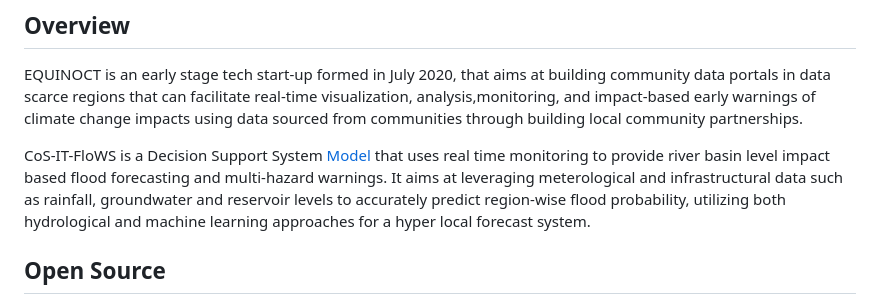
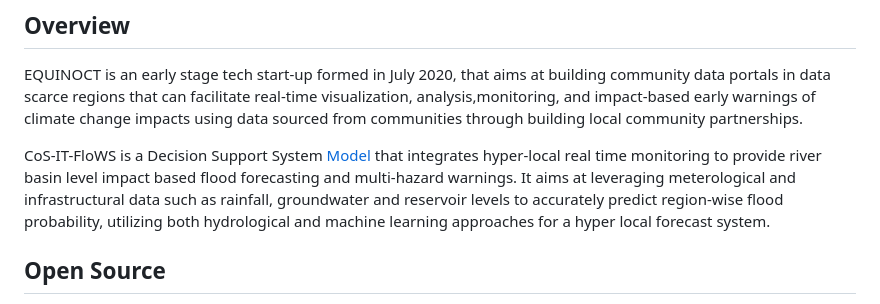
Before and after one commit to COS-IT-FLOWS/cositflows_app, a Markdown page: README.md, the part around the change. Drawn GitHub-style.

```diff
--- a/README.md
+++ b/README.md
@@ -29,7 +29,7 @@ All development activity is coordinated through the [CoS-IT-FloWS github page](h
 
 EQUINOCT is an early stage tech start-up formed in July 2020, that aims at building community data portals in data scarce regions that can facilitate real-time visualization, analysis,monitoring, and impact-based early warnings of climate change impacts using data sourced from communities through building local community partnerships.
 
-CoS-IT-FloWS is a Decision Support System [Model](./Model) that uses real time monitoring to provide river basin level impact based flood forecasting and multi-hazard warnings. It aims at leveraging meterological and infrastructural data such as rainfall, groundwater and reservoir levels to accurately predict region-wise flood probability, utilizing both hydrological and machine learning approaches for a hyper local forecast system.
+CoS-IT-FloWS is a Decision Support System [Model](./Model) that integrates hyper-local real time monitoring to provide river basin level impact based flood forecasting and multi-hazard warnings. It aims at leveraging meterological and infrastructural data such as rainfall, groundwater and reservoir levels to accurately predict region-wise flood probability, utilizing both hydrological and machine learning approaches for a hyper local forecast system.
 
 ## Open Source
 
```
